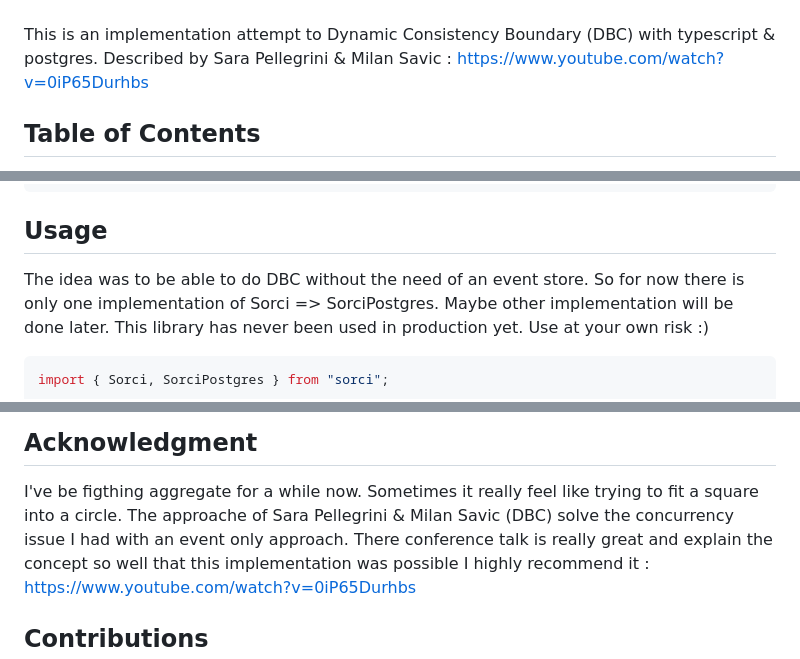
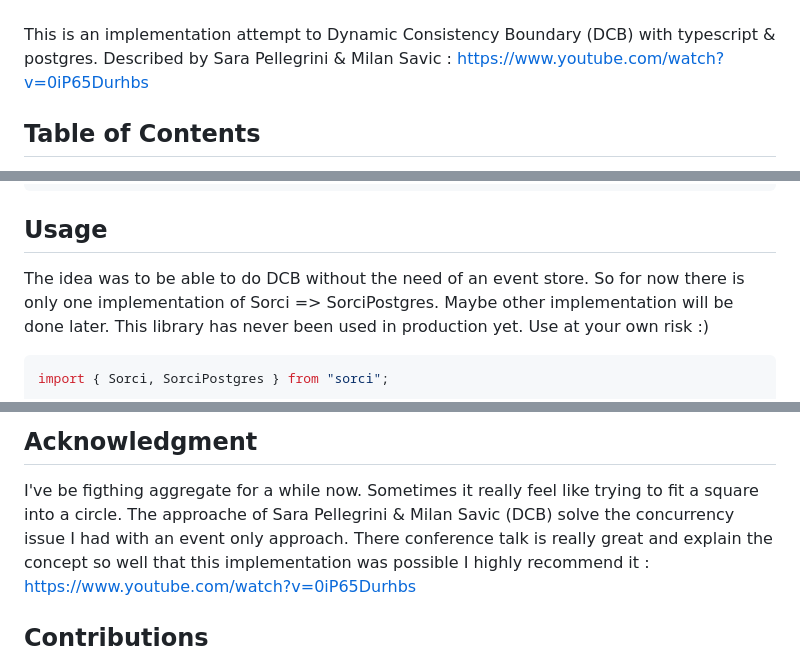
Before and after one commit to Sraleik/sorci, a Markdown page: README.md, 3 parts joined by grey strips. GitHub-like rendering.

Commit message:
feat(docs): update acronym from dbc to dcb in readme

```diff
--- a/README.md
+++ b/README.md
@@ -5,7 +5,7 @@
   <br/>
 </div>
 
-This is an implementation attempt to Dynamic Consistency Boundary (DBC) with typescript & postgres.
+This is an implementation attempt to Dynamic Consistency Boundary (DCB) with typescript & postgres.
 Described by Sara Pellegrini & Milan Savic : https://www.youtube.com/watch?v=0iP65Durhbs
 
 ## Table of Contents
@@ -34,7 +34,7 @@ yarn add sorci
 
 ## Usage
 
-The idea was to be able to do DBC without the need of an event store.
+The idea was to be able to do DCB without the need of an event store.
 So for now there is only one implementation of Sorci => SorciPostgres.
 Maybe other implementation will be done later.
 This library has never been used in production yet. Use at your own risk :)
@@ -212,7 +212,7 @@ It will take around 30s ~ to load the half a million event into the table.
 ## Acknowledgment
 
 I've be figthing aggregate for a while now. Sometimes it really feel like trying to fit a square into a circle.
-The approache of Sara Pellegrini & Milan Savic (DBC) solve the concurrency issue I had with an event only approach.
+The approache of Sara Pellegrini & Milan Savic (DCB) solve the concurrency issue I had with an event only approach.
 There conference talk is really great and explain the concept so well that this implementation was possible I highly recommend it : https://www.youtube.com/watch?v=0iP65Durhbs
 
 ## Contributions
```
